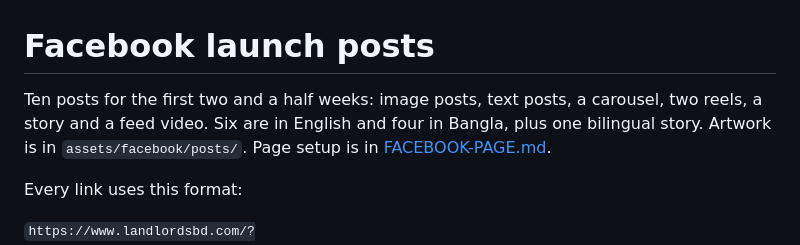
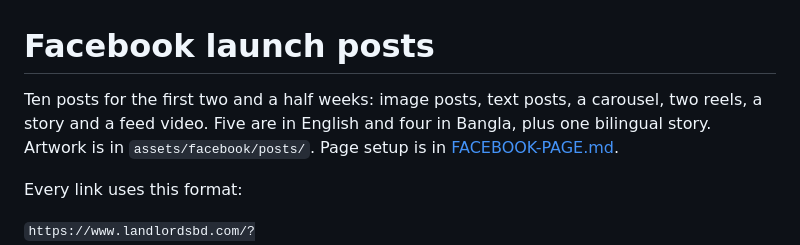
Before and after one commit to NafisianCastle/Landlord, a Markdown page: brand/FACEBOOK-POSTS.md, the part around the change. Rendered like a GitHub page.

Commit message:
Fix language count in Facebook posts doc
Co-Authored-By: Claude Opus 5.5 <noreply@anthropic.com>
Claude-Session: https://claude.ai/code/session_019RVcBvvoCQ6vYecktGkE7U

```diff
--- a/brand/FACEBOOK-POSTS.md
+++ b/brand/FACEBOOK-POSTS.md
@@ -1,6 +1,6 @@
 # Facebook launch posts
 
-Ten posts for the first two and a half weeks: image posts, text posts, a carousel, two reels, a story and a feed video. Six are in English and four in Bangla, plus one bilingual story. Artwork is in `assets/facebook/posts/`. Page setup is in [FACEBOOK-PAGE.md](FACEBOOK-PAGE.md).
+Ten posts for the first two and a half weeks: image posts, text posts, a carousel, two reels, a story and a feed video. Five are in English and four in Bangla, plus one bilingual story. Artwork is in `assets/facebook/posts/`. Page setup is in [FACEBOOK-PAGE.md](FACEBOOK-PAGE.md).
 
 Every link uses this format:
 
```
